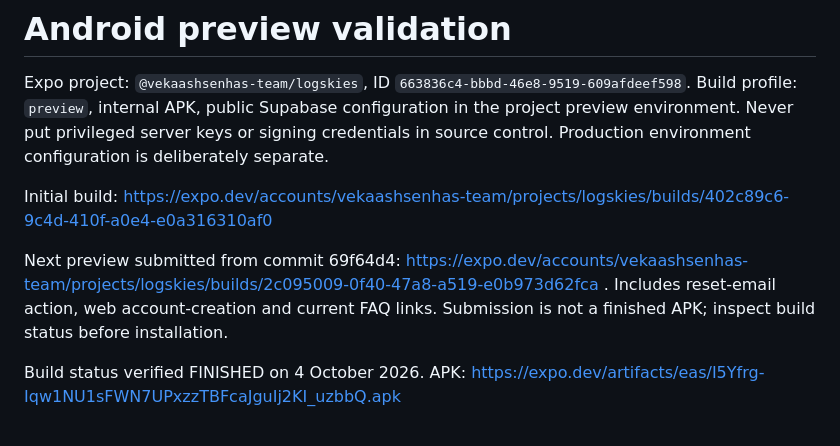
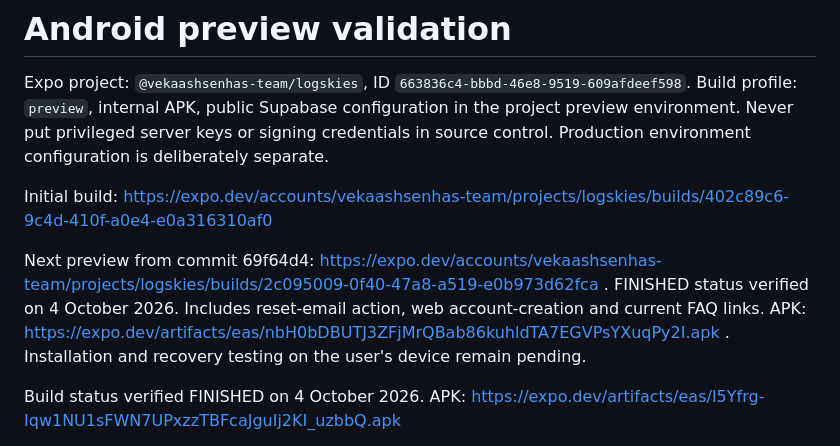
Before and after one commit to vekaashsenha/logskies-app, a Markdown page: docs/ANDROID-TESTING.md, the part around the change. Rendered like a GitHub page.

Commit message:
Record completed recovery-enabled Android APK

```diff
--- a/docs/ANDROID-TESTING.md
+++ b/docs/ANDROID-TESTING.md
@@ -5,7 +5,7 @@ Build profile: `preview`, internal APK, public Supabase configuration in the pro
 
 Initial build: https://expo.dev/accounts/vekaashsenhas-team/projects/logskies/builds/402c89c6-9c4d-410f-a0e4-e0a316310af0
 
-Next preview submitted from commit 69f64d4: https://expo.dev/accounts/vekaashsenhas-team/projects/logskies/builds/2c095009-0f40-47a8-a519-e0b973d62fca . Includes reset-email action, web account-creation and current FAQ links. Submission is not a finished APK; inspect build status before installation.
+Next preview from commit 69f64d4: https://expo.dev/accounts/vekaashsenhas-team/projects/logskies/builds/2c095009-0f40-47a8-a519-e0b973d62fca . FINISHED status verified on 4 October 2026. Includes reset-email action, web account-creation and current FAQ links. APK: https://expo.dev/artifacts/eas/nbH0bDBUTJ3ZFjMrQBab86kuhldTA7EGVPsYXuqPy2I.apk . Installation and recovery testing on the user's device remain pending.
 
 Build status verified FINISHED on 4 October 2026. APK: https://expo.dev/artifacts/eas/I5Yfrg-Iqw1NU1sFWN7UPxzzTBFcaJguIj2KI_uzbbQ.apk
 
```
